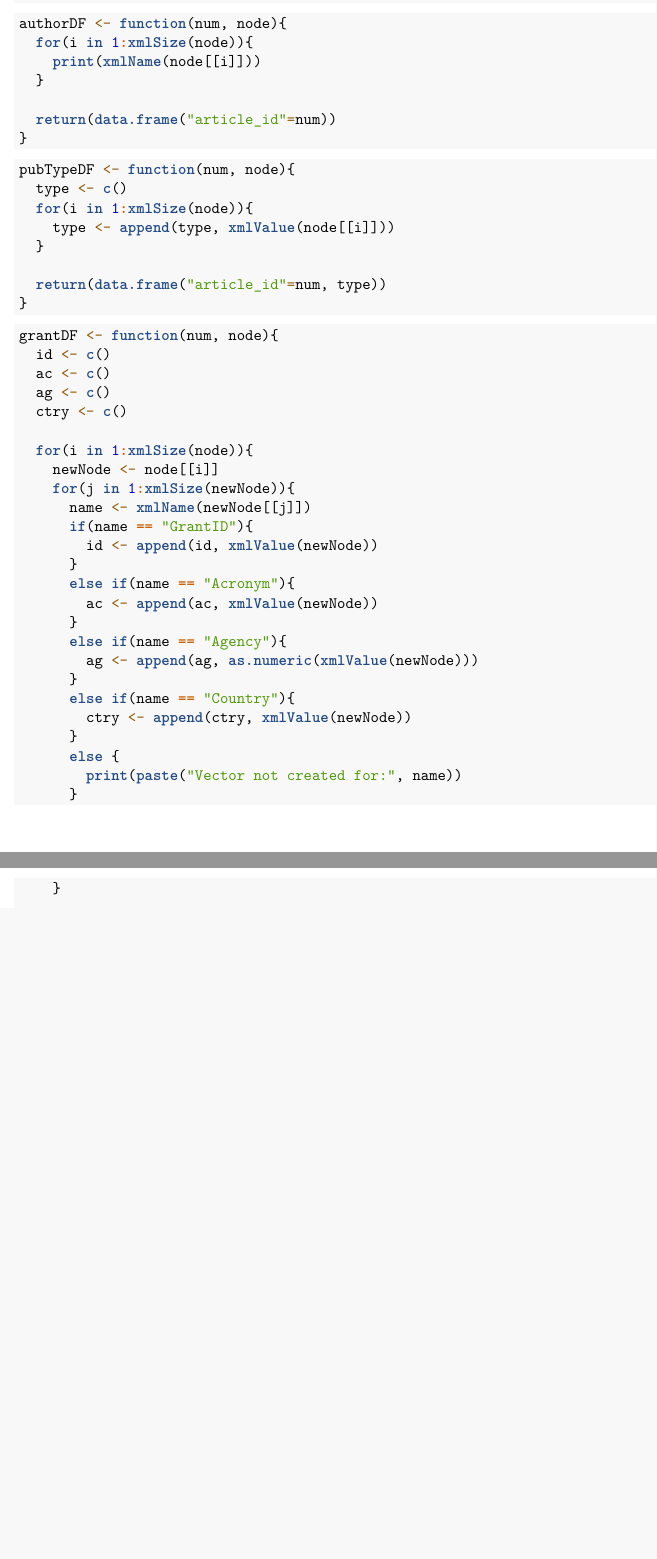
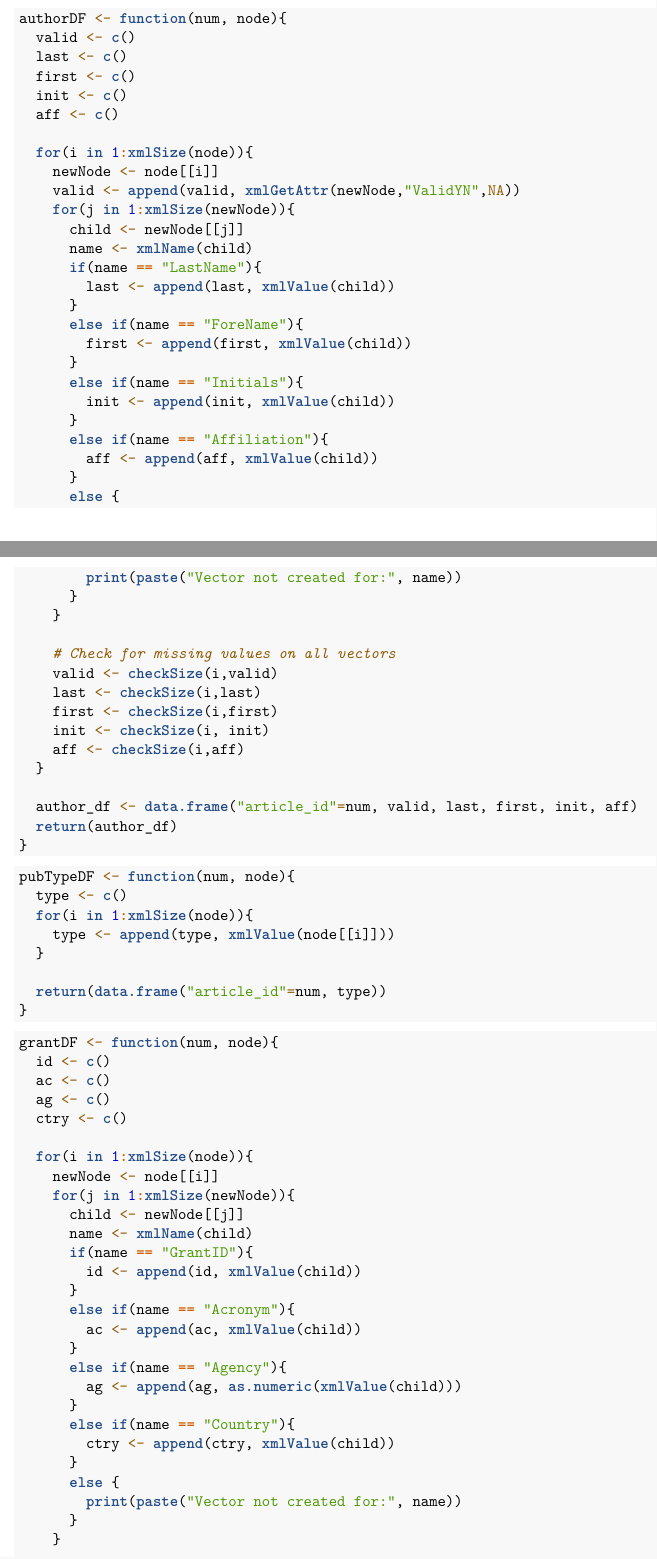
Before and after one commit to eldss-classwork/databases-practicum-3, an R Markdown document (practicum3-notebook.Rmd): two parts of pages 11 and 12 of 15 before the commit and two parts of pages 11 and 12 of 16 after it, joined at a grey line, cut so that both start at the same text, the shorter picture padded with empty space. Rendered offline with R 4.5, knitr and Pandoc, then LaTeX, with nearby package versions; code that draws random numbers runs with fixed seeds of ours; some code elsewhere in the file could not run offline.

Commit message:
read all but journal

````diff
--- a/practicum3-notebook.Rmd
+++ b/practicum3-notebook.Rmd
@@ -620,11 +636,45 @@ abstractDF <- function(num, node){
 
 ```{r}
 authorDF <- function(num, node){
+  valid <- c()
+  last <- c()
+  first <- c()
+  init <- c()
+  aff <- c()
+
   for(i in 1:xmlSize(node)){
-    print(xmlName(node[[i]]))
+    newNode <- node[[i]]
+    valid <- append(valid, xmlGetAttr(newNode,"ValidYN",NA))
+    for(j in 1:xmlSize(newNode)){
+      child <- newNode[[j]]
+      name <- xmlName(child)
+      if(name == "LastName"){
+        last <- append(last, xmlValue(child))
+      }
+      else if(name == "ForeName"){
+        first <- append(first, xmlValue(child))
+      }
+      else if(name == "Initials"){
+        init <- append(init, xmlValue(child))
+      }
+      else if(name == "Affiliation"){
+        aff <- append(aff, xmlValue(child))
+      }
+      else {
+        print(paste("Vector not created for:", name))
+      }
+    }
+
+    # Check for missing values on all vectors
+    valid <- checkSize(i,valid)
+    last <- checkSize(i,last)
+    first <- checkSize(i,first)
+    init <- checkSize(i, init)
+    aff <- checkSize(i,aff)
   }
 
-  return(data.frame("article_id"=num))
+  author_df <- data.frame("article_id"=num, valid, last, first, init, aff)
+  return(author_df)
 }
 ```
 
@@ -649,18 +699,19 @@ grantDF <- function(num, node){
   for(i in 1:xmlSize(node)){
     newNode <- node[[i]]
     for(j in 1:xmlSize(newNode)){
-      name <- xmlName(newNode[[j]])
+      child <- newNode[[j]]
+      name <- xmlName(child)
       if(name == "GrantID"){
-        id <- append(id, xmlValue(newNode))
+        id <- append(id, xmlValue(child))
       }
       else if(name == "Acronym"){
-        ac <- append(ac, xmlValue(newNode))
+        ac <- append(ac, xmlValue(child))
       }
       else if(name == "Agency"){
-        ag <- append(ag, as.numeric(xmlValue(newNode)))
+        ag <- append(ag, as.numeric(xmlValue(child)))
       }
       else if(name == "Country"){
-        ctry <- append(ctry, xmlValue(newNode))
+        ctry <- append(ctry, xmlValue(child))
       }
       else {
         print(paste("Vector not created for:", name))
````
Also changed, not shown: practicum3-notebook.Rmd (29 more changed lines).
